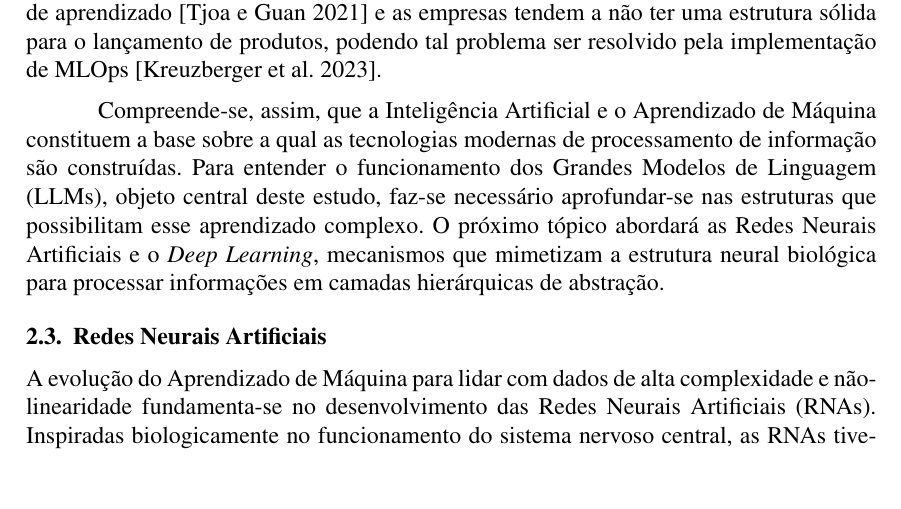
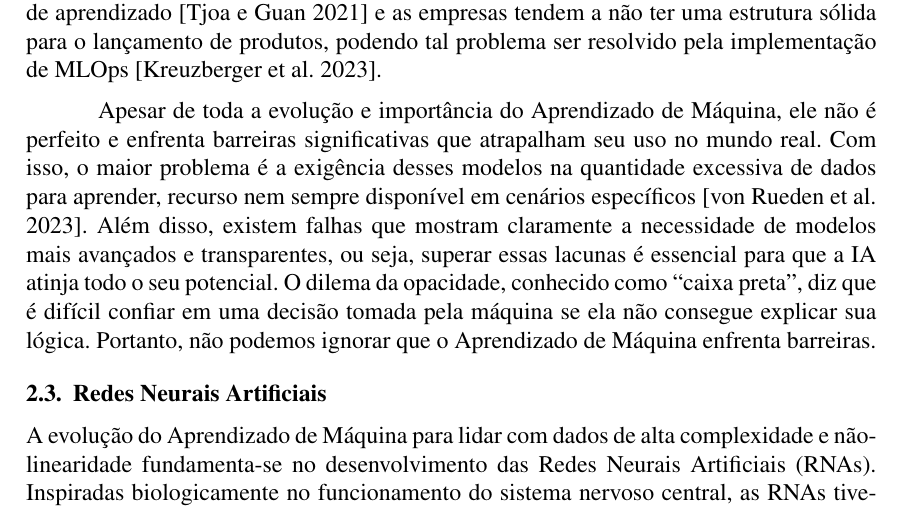
Before and after one commit to gbr-ufs/mtpc, a LaTeX paper (src/main.tex): part of page 4 of 29, cut so that both start at the same text, the shorter picture padded with empty space. Compiled offline with pdfLaTeX.

Commit message:
Update main.tex

```diff
--- a/src/main.tex
+++ b/src/main.tex
@@ -138,7 +138,7 @@ O ML faz-se presente em diversos campos, como na indústria, durante o desenvolv
 
 Por mais que seja uma ferramenta importante para várias áreas, o processo de Aprendizado de Máquina pode se deparar com algumas dificuldades. Pode ser possível que os dados de treinamento não sejam suficientes, ou que o modelo não tenha o contexto necessário para tarefas mais específicas \parencite{vonruedenInformedMachineLearning2023}, as decisões das máquinas tendem a não ser bem compreendidas, devido ao modelo \enquote{caixa preta} do processo de aprendizado \parencite{tjoaSurveyExplainableArtificial2021} e as empresas tendem a não ter uma estrutura sólida para o lançamento de produtos, podendo tal problema ser resolvido pela implementação de MLOps \parencite{kreuzbergerMachineLearningOperations2023}.
 
-Compreende-se, assim, que a Inteligência Artificial e o Aprendizado de Máquina constituem a base sobre a qual as tecnologias modernas de processamento de informação são construídas. Para entender o funcionamento dos Grandes Modelos de Linguagem (LLMs), objeto central deste estudo, faz-se necessário aprofundar-se nas estruturas que possibilitam esse aprendizado complexo. O próximo tópico abordará as Redes Neurais Artificiais e o \textit{Deep Learning}, mecanismos que mimetizam a estrutura neural biológica para processar informações em camadas hierárquicas de abstração.
+Apesar de toda a evolução e importância do Aprendizado de Máquina, ele não é perfeito e enfrenta barreiras significativas que atrapalham seu uso no mundo real. Com isso, o maior problema é a exigência desses modelos na quantidade excessiva de dados para aprender, recurso nem sempre disponível em cenários específicos \parencite{vonruedenInformedMachineLearning2023}. Além disso, existem falhas que mostram claramente a necessidade de modelos mais avançados e transparentes, ou seja, superar essas lacunas é essencial para que a IA atinja todo o seu potencial. O dilema da opacidade, conhecido como \enquote{caixa preta}, diz que é difícil confiar em uma decisão tomada pela máquina se ela não consegue explicar sua lógica. Portanto, não podemos ignorar que o Aprendizado de Máquina enfrenta barreiras.
 
 \subsection{Redes Neurais Artificiais}
 
```
